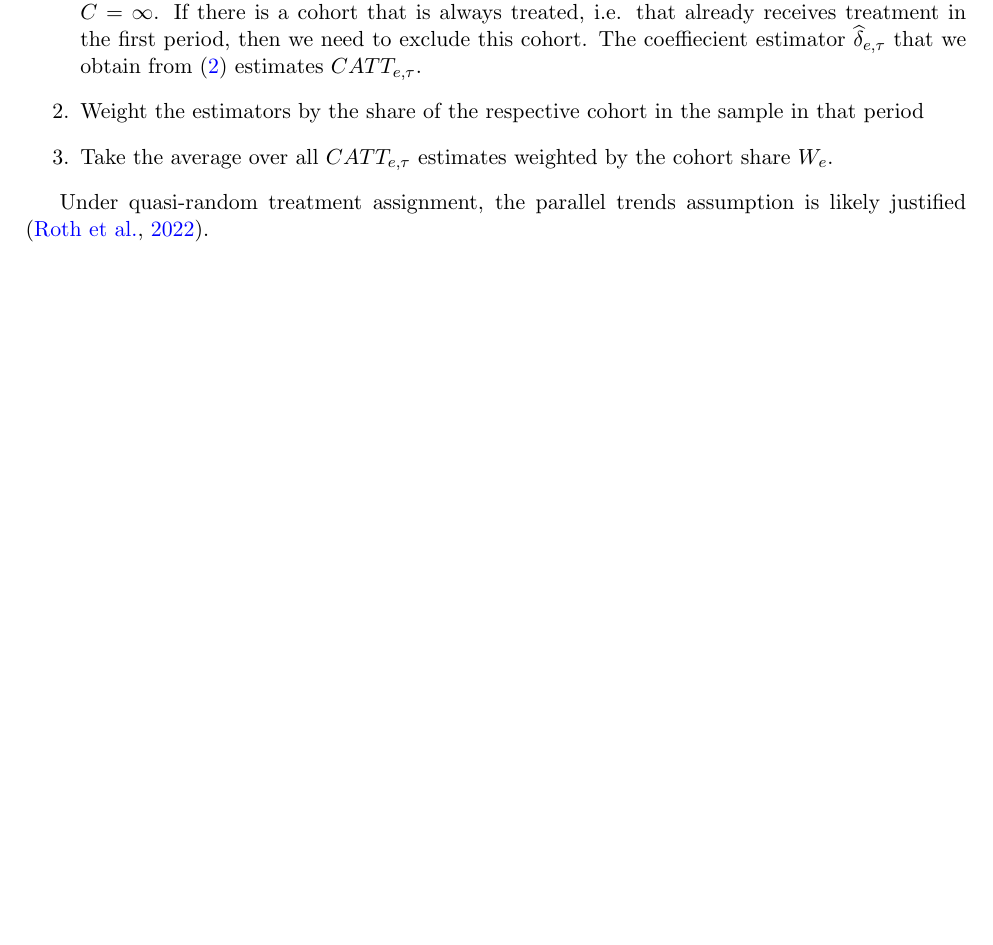
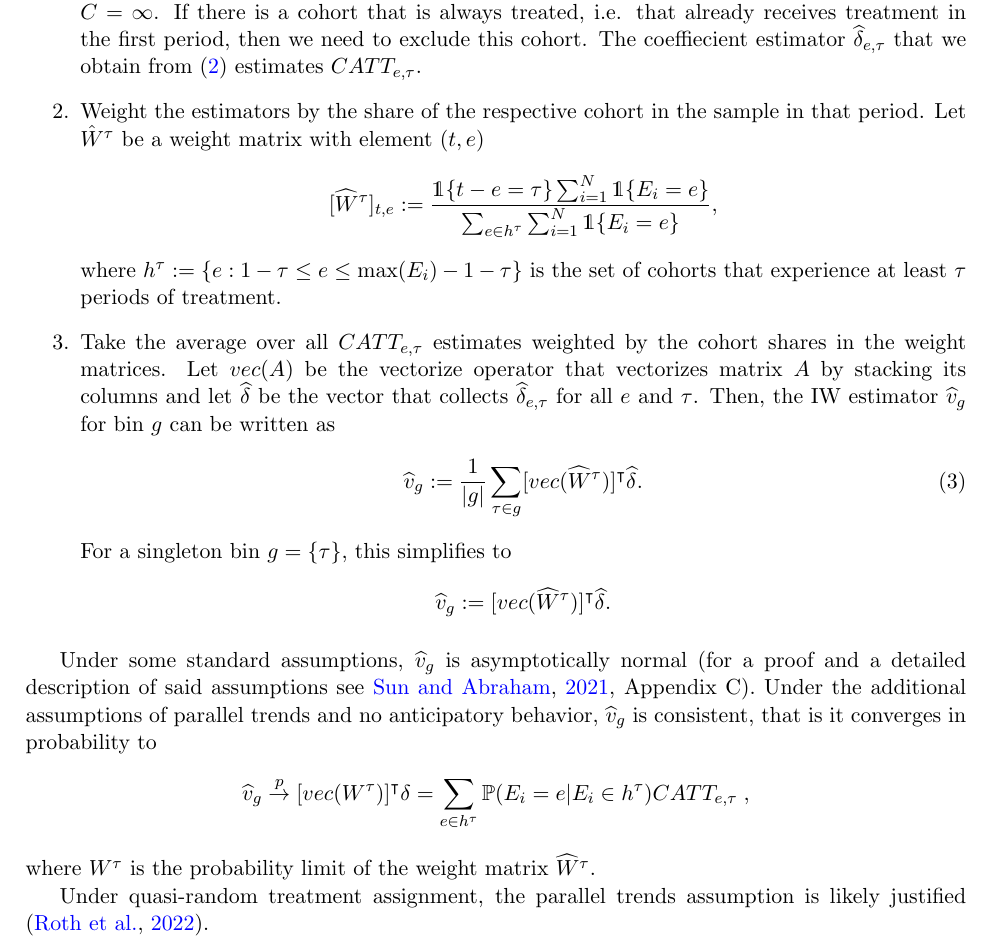
Before and after one commit to gregorsteiner/MasterThesis, a LaTeX paper (TeX files/main.tex, which reads TeX files/03_EmpiricalStrategy.tex): part of page 9 of 12, cut so that both start at the same text, the shorter picture padded with empty space. Compiled offline with pdfLaTeX.

Commit message:
IW estimator

```diff
--- a/TeX files/03_EmpiricalStrategy.tex
+++ b/TeX files/03_EmpiricalStrategy.tex
@@ -33,12 +33,28 @@ The estimation procedure consists of three main steps:
 	\end{align}
 	where $C$ is the set of comparison cohorts. In our case $C$ is the never treated cohort, i.e. $C = {\infty}$. If there is a cohort that is always treated, i.e. that already receives treatment in the first period, then we need to exclude this cohort. The coeffiecient estimator $\widehat{\delta}_{e, \tau}$ that we obtain from (\ref{CATTDID}) estimates $CATT_{e, \tau}$.
 
-	\item Weight the estimators by the share of the respective cohort in the sample in that period
+	\item Weight the estimators by the share of the respective cohort in the sample in that period. Let $\hat{W}^\tau$ be a weight matrix with element $(t, e)$
+	\begin{align*}
+		[\widehat{W}^\tau]_{t, e} := \frac{\mathds{1}\{t - e = \tau\} \sum_{i = 1}^{N} \mathds{1}\{E_i = e\}}{\sum_{e \in h^{\tau}} \sum_{i = 1}^{N} \mathds{1}\{E_i = e\}},
+	\end{align*}
+	where $h^{\tau} := \{e: 1 - \tau \leq e \leq \max(E_i) - 1 - \tau\}$ is the set of cohorts that experience at least $\tau$ periods of treatment.
 
-	\item Take the average over all $CATT_{e, \tau}$ estimates weighted by the cohort share $W_e$.
+	\item Take the average over all $CATT_{e, \tau}$ estimates weighted by the cohort shares in the weight matrices. Let $vec(A)$ be the vectorize operator that vectorizes matrix $A$ by stacking its columns and let $\widehat{\delta}$ be the vector that collects $\widehat{\delta}_{e, \tau}$ for all $e$ and $\tau$. Then, the IW estimator $\widehat{v}_g$ for bin $g$ can be written as
+	\begin{align}
+		\widehat{v}_g := \frac{1}{|g|} \sum_{\tau \in g} [vec(\widehat{W}^\tau)]^\intercal \widehat{\delta}.
+	\end{align}
+	For a singleton bin $g = \{\tau\}$, this simplifies to
+	\begin{align*}
+		\widehat{v}_{g} := [vec(\widehat{W}^\tau)]^\intercal \widehat{\delta}.
+	\end{align*}
+
 \end{enumerate}
 
-
+Under some standard assumptions, $\widehat{v}_g$ is asymptotically normal \citep[for a proof and a detailed description of said assumptions see][Appendix C]{Sun_2021}. Under the additional assumptions of parallel trends and no anticipatory behavior, $\widehat{v}_g$ is consistent, that is it converges in probability to
+\begin{align*}
+	\widehat{v}_g \overset{p}{\to} [vec(W^{\tau})]^\intercal \delta = \sum_{e \in h^{\tau}} \Prob(E_i = e | E_i \in h^{\tau}) CATT_{e, \tau} \; ,
+\end{align*}
+where $W^{\tau}$ is the probability limit of the weight matrix $\widehat{W}^\tau$.
 
 
 Under quasi-random treatment assignment, the parallel trends assumption is likely justified \citep{Roth_2022}.
--- a/TeX files/main.tex
+++ b/TeX files/main.tex
@@ -30,7 +30,7 @@
 
 % define helper commands
 \newcommand{\E}{\mathbb{E}}
-
+\newcommand{\Prob}{\mathbb{P}}
 
 
 % Title Page
```
Also changed, not shown: TeX files/main.pdf.
